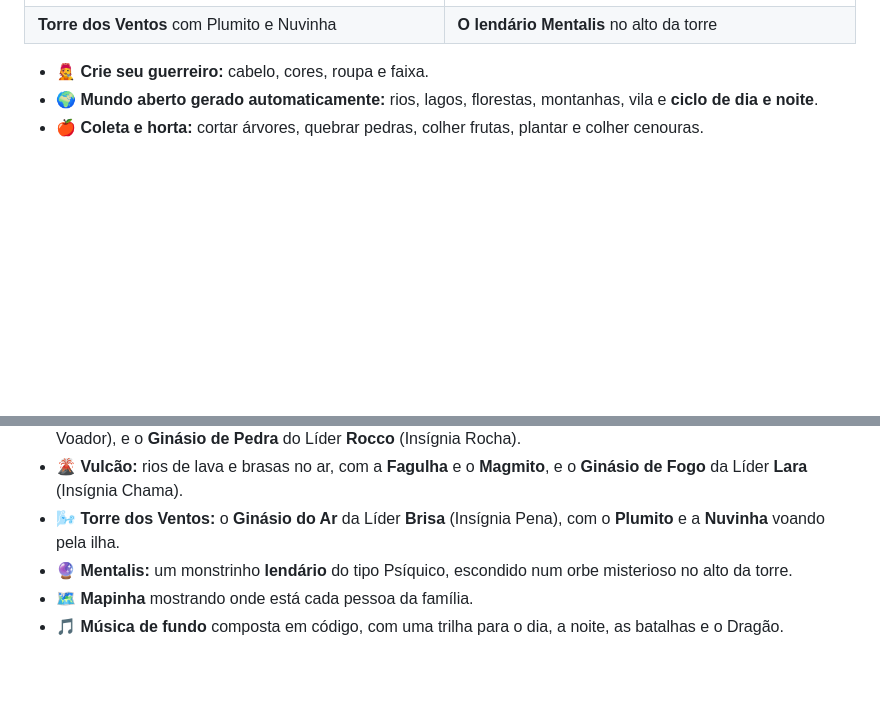
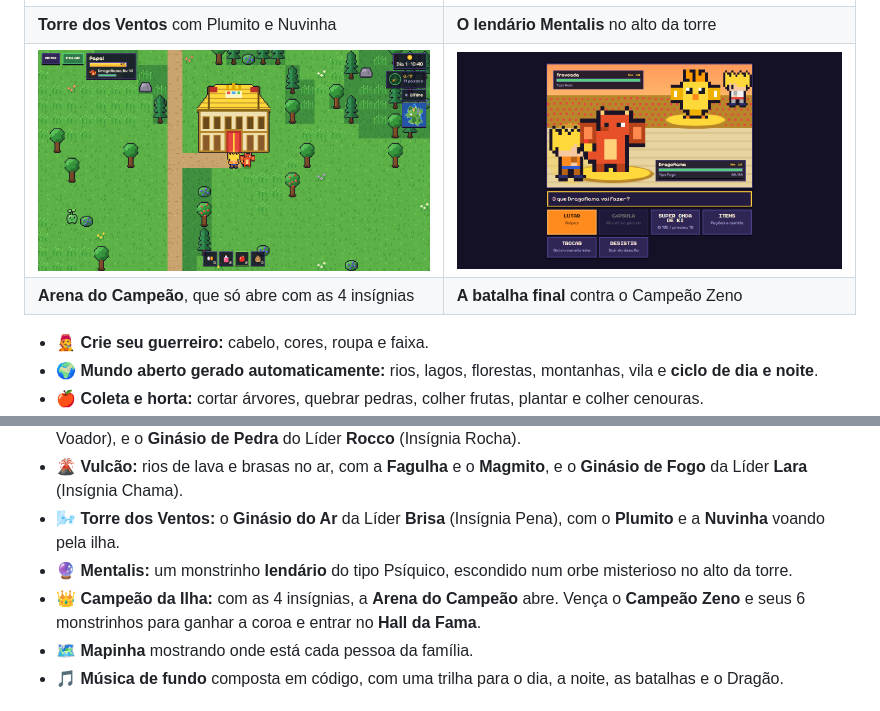
Before and after one commit to alexpernaoficial/guerreiros-das-capsulas, a Markdown page: README.md, 2 parts joined by grey strips. Rendered like a GitHub page; pictures changed too: imagens/arena.png (added), imagens/batalha-zeno.png (added); blank space fills up the shorter version.

Commit message:
Arena do Campeão: batalha final contra o Campeão Zeno, coroa e Hall da Fama
Co-Authored-By: Claude Opus 5.5 <noreply@anthropic.com>

```diff
--- a/README.md
+++ b/README.md
@@ -32,6 +32,8 @@ O jogo foi programado com a ajuda do **Claude** (IA da Anthropic) como parceiro
 | **Vulcão** com rios de lava, Fagulhas e Magmitos | **Desafio da Líder Lara** na arena de lava |
 | ![Torre dos Ventos](imagens/torre.png) | ![O lendário Mentalis](imagens/batalha-mentalis.png) |
 | **Torre dos Ventos** com Plumito e Nuvinha | **O lendário Mentalis** no alto da torre |
+| ![Arena do Campeão](imagens/arena.png) | ![Batalha contra o Campeão Zeno](imagens/batalha-zeno.png) |
+| **Arena do Campeão**, que só abre com as 4 insígnias | **A batalha final** contra o Campeão Zeno |
 
 - 🧑‍🎤 **Crie seu guerreiro:** cabelo, cores, roupa e faixa.
 - 🌍 **Mundo aberto gerado automaticamente:** rios, lagos, florestas, montanhas, vila e **ciclo de dia e noite**.
@@ -47,6 +49,7 @@ O jogo foi programado com a ajuda do **Claude** (IA da Anthropic) como parceiro
 - 🌋 **Vulcão:** rios de lava e brasas no ar, com a **Fagulha** e o **Magmito**, e o **Ginásio de Fogo** da Líder **Lara** (Insígnia Chama).
 - 🌬️ **Torre dos Ventos:** o **Ginásio do Ar** da Líder **Brisa** (Insígnia Pena), com o **Plumito** e a **Nuvinha** voando pela ilha.
 - 🔮 **Mentalis:** um monstrinho **lendário** do tipo Psíquico, escondido num orbe misterioso no alto da torre.
+- 👑 **Campeão da Ilha:** com as 4 insígnias, a **Arena do Campeão** abre. Vença o **Campeão Zeno** e seus 6 monstrinhos para ganhar a coroa e entrar no **Hall da Fama**.
 - 🗺️ **Mapinha** mostrando onde está cada pessoa da família.
 - 🎵 **Música de fundo** composta em código, com uma trilha para o dia, a noite, as batalhas e o Dragão.
 
```
Also changed, not shown: 1 other file.
